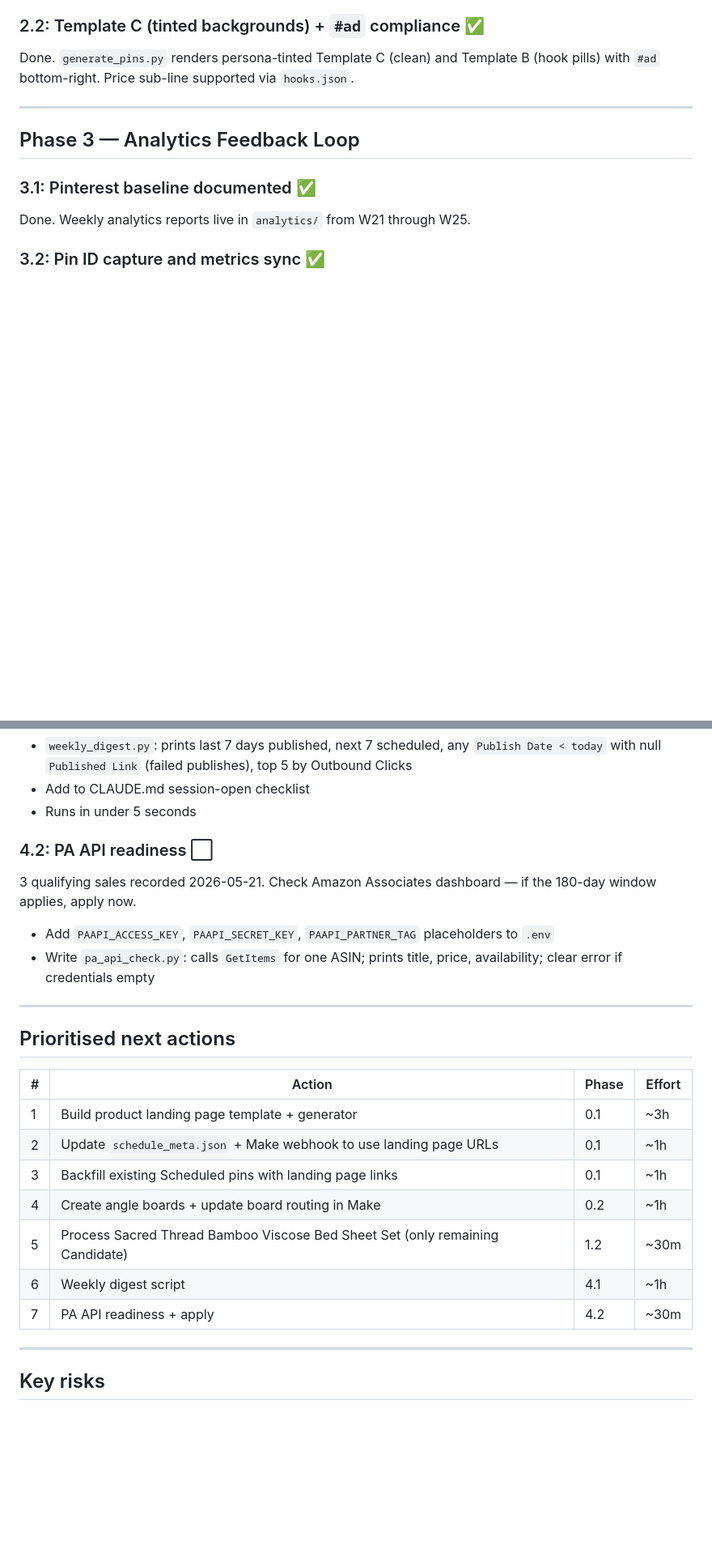
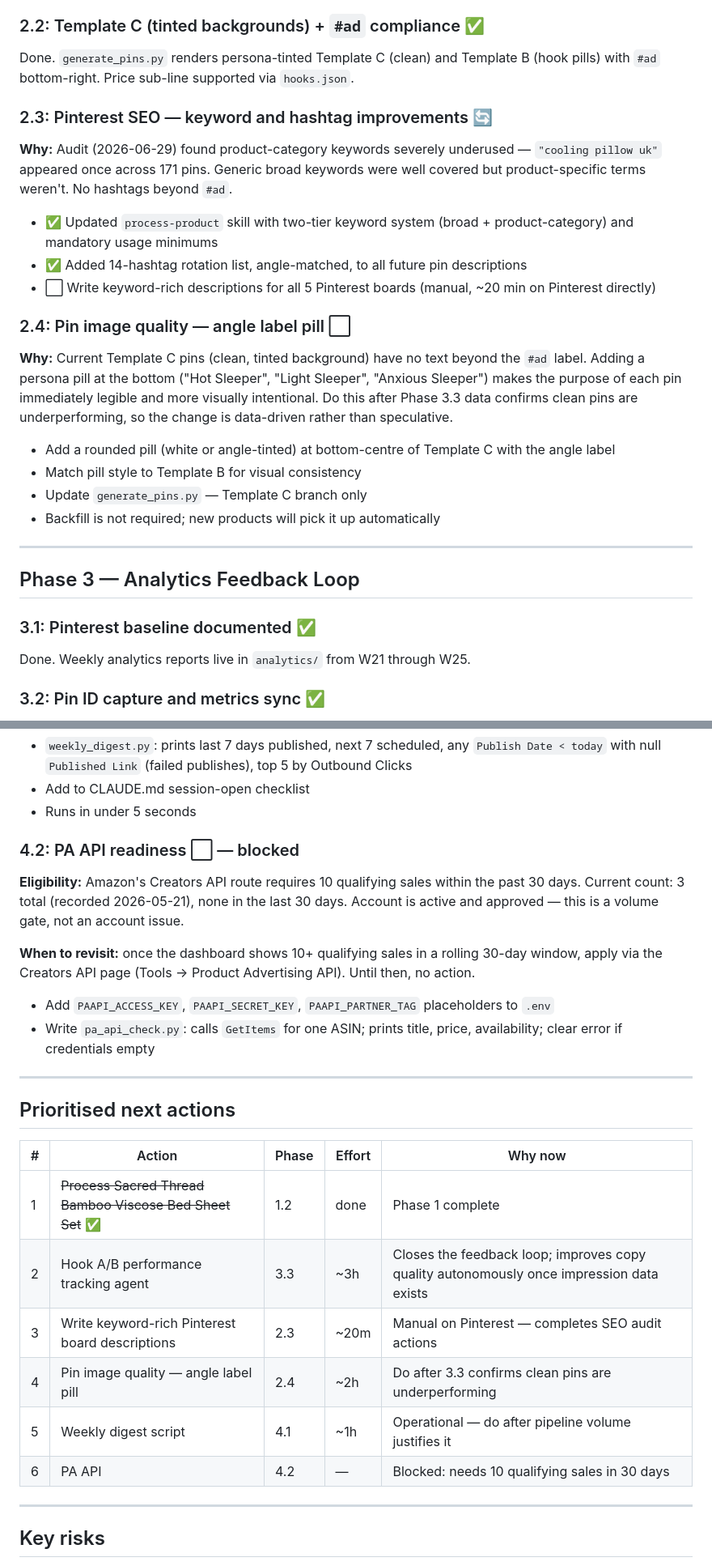
Before and after one commit to mjorquera/picky-products, a Markdown page: plan.md, 2 parts joined by grey strips. Shown at 81% size. Drawn GitHub-style; blank space fills up the shorter version.

```diff
--- a/plan.md
+++ b/plan.md
@@ -67,6 +69,23 @@ Done. `fetch_product_image.py` in place; `/process-product` chains into it autom
 
 Done. `generate_pins.py` renders persona-tinted Template C (clean) and Template B (hook pills) with `#ad` bottom-right. Price sub-line supported via `hooks.json`.
 
+### 2.3: Pinterest SEO — keyword and hashtag improvements 🔄
+
+**Why:** Audit (2026-06-29) found product-category keywords severely underused — `"cooling pillow uk"` appeared once across 171 pins. Generic broad keywords were well covered but product-specific terms weren't. No hashtags beyond `#ad`.
+
+- ✅ Updated `process-product` skill with two-tier keyword system (broad + product-category) and mandatory usage minimums
+- ✅ Added 14-hashtag rotation list, angle-matched, to all future pin descriptions
+- ⬜ Write keyword-rich descriptions for all 5 Pinterest boards (manual, ~20 min on Pinterest directly)
+
+### 2.4: Pin image quality — angle label pill ⬜
+
+**Why:** Current Template C pins (clean, tinted background) have no text beyond the `#ad` label. Adding a persona pill at the bottom ("Hot Sleeper", "Light Sleeper", "Anxious Sleeper") makes the purpose of each pin immediately legible and more visually intentional. Do this after Phase 3.3 data confirms clean pins are underperforming, so the change is data-driven rather than speculative.
+
+- Add a rounded pill (white or angle-tinted) at bottom-centre of Template C with the angle label
+- Match pill style to Template B for visual consistency
+- Update `generate_pins.py` — Template C branch only
+- Backfill is not required; new products will pick it up automatically
+
 ---
 
 ## Phase 3 — Analytics Feedback Loop
@@ -105,9 +124,11 @@ Once analytics data exists, this closes the feedback loop.
 - Add to CLAUDE.md session-open checklist
 - Runs in under 5 seconds
 
-### 4.2: PA API readiness ⬜
+### 4.2: PA API readiness ⬜ — blocked
 
-3 qualifying sales recorded 2026-05-21. Check Amazon Associates dashboard — if the 180-day window applies, apply now.
+**Eligibility:** Amazon's Creators API route requires 10 qualifying sales within the past 30 days. Current count: 3 total (recorded 2026-05-21), none in the last 30 days. Account is active and approved — this is a volume gate, not an account issue.
+
+**When to revisit:** once the dashboard shows 10+ qualifying sales in a rolling 30-day window, apply via the Creators API page (Tools → Product Advertising API). Until then, no action.
 
 - Add `PAAPI_ACCESS_KEY`, `PAAPI_SECRET_KEY`, `PAAPI_PARTNER_TAG` placeholders to `.env`
 - Write `pa_api_check.py`: calls `GetItems` for one ASIN; prints title, price, availability; clear error if credentials empty
@@ -116,15 +137,14 @@ Once analytics data exists, this closes the feedback loop.
 
 ## Prioritised next actions
 
-| # | Action | Phase | Effort |
-|---|---|---|---|
-| 1 | Build product landing page template + generator | 0.1 | ~3h |
-| 2 | Update `schedule_meta.json` + Make webhook to use landing page URLs | 0.1 | ~1h |
-| 3 | Backfill existing Scheduled pins with landing page links | 0.1 | ~1h |
-| 4 | Create angle boards + update board routing in Make | 0.2 | ~1h |
-| 5 | Process Sacred Thread Bamboo Viscose Bed Sheet Set (only remaining Candidate) | 1.2 | ~30m |
-| 6 | Weekly digest script | 4.1 | ~1h |
-| 7 | PA API readiness + apply | 4.2 | ~30m |
+| # | Action | Phase | Effort | Why now |
+|---|---|---|---|---|
+| 1 | ~~Process Sacred Thread Bamboo Viscose Bed Sheet Set~~ ✅ | 1.2 | done | Phase 1 complete |
+| 2 | Hook A/B performance tracking agent | 3.3 | ~3h | Closes the feedback loop; improves copy quality autonomously once impression data exists |
+| 3 | Write keyword-rich Pinterest board descriptions | 2.3 | ~20m | Manual on Pinterest — completes SEO audit actions |
+| 4 | Pin image quality — angle label pill | 2.4 | ~2h | Do after 3.3 confirms clean pins are underperforming |
+| 5 | Weekly digest script | 4.1 | ~1h | Operational — do after pipeline volume justifies it |
+| 6 | PA API | 4.2 | — | Blocked: needs 10 qualifying sales in 30 days |
 
 ---
 
```
Also changed, not shown: other parts of plan.md (+3 -1 lines), .claude/agents/picky-pm.md (+10 -11 lines), CLAUDE.md (+21 -1 lines).
